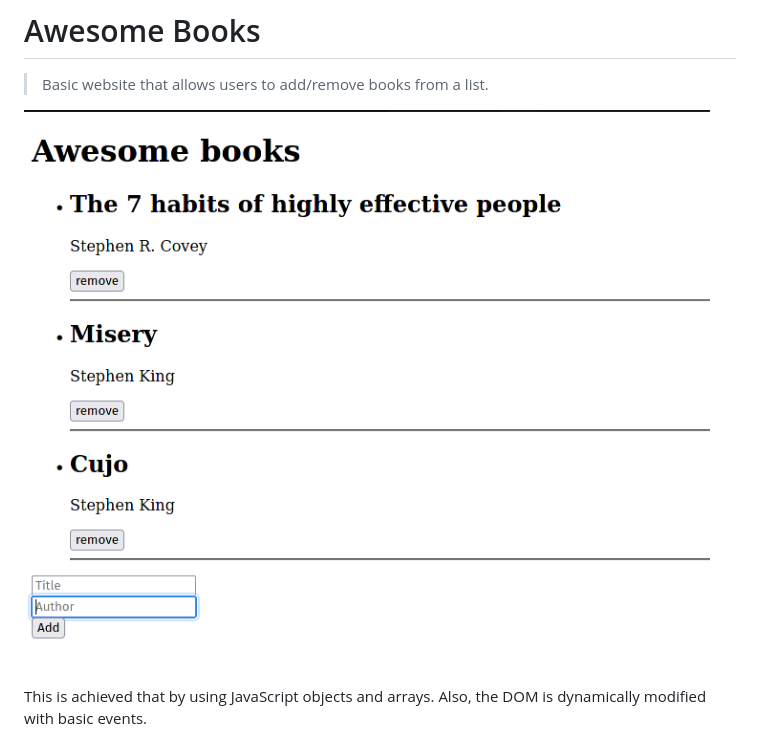
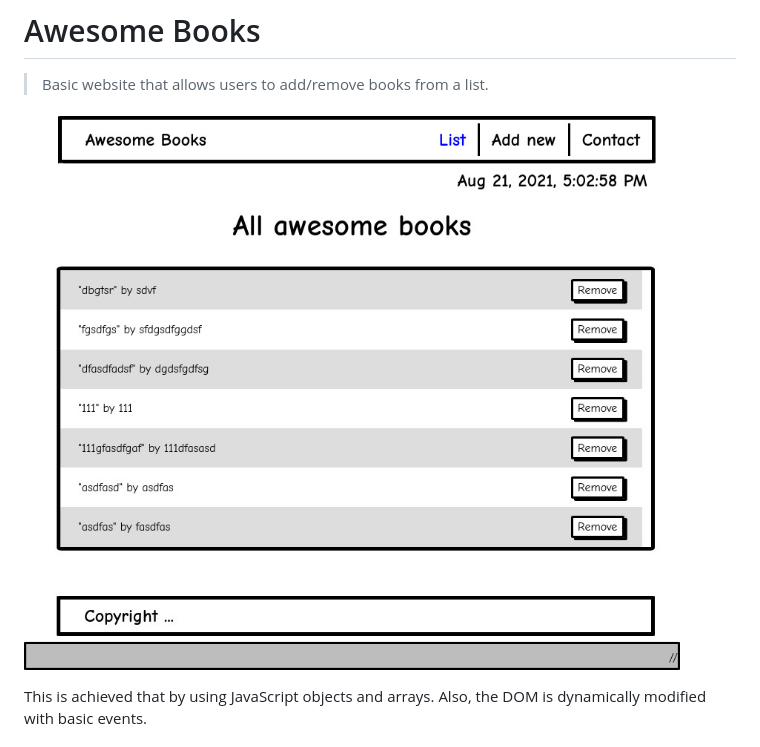
Before and after one commit to AlexHamn/Awesome_Books, a Markdown page: README.md, the part around the change. Rendered like a GitHub page; pictures changed too: assets/app_screenshot.png (deleted), assets/awesomeBooksSS.jpg (added).

```diff
--- a/README.md
+++ b/README.md
@@ -2,7 +2,7 @@
 
 > Basic website that allows users to add/remove books from a list.
 
-![screenshot](./assets/app_screenshot.png)
+![screenshot](./assets/awesomeBooksSS.jpg)
 
 This is achieved that by using JavaScript objects and arrays. Also, the DOM is dynamically modified with basic events.
 
```
Also changed, not shown: 4 other files.
